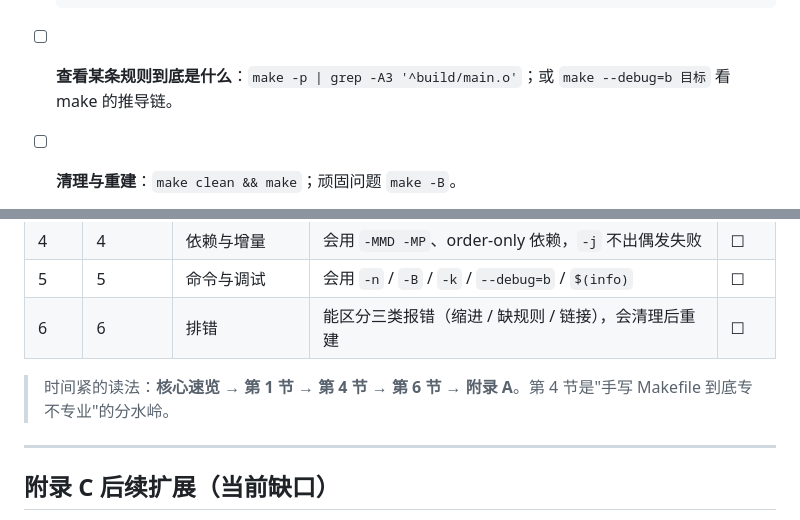
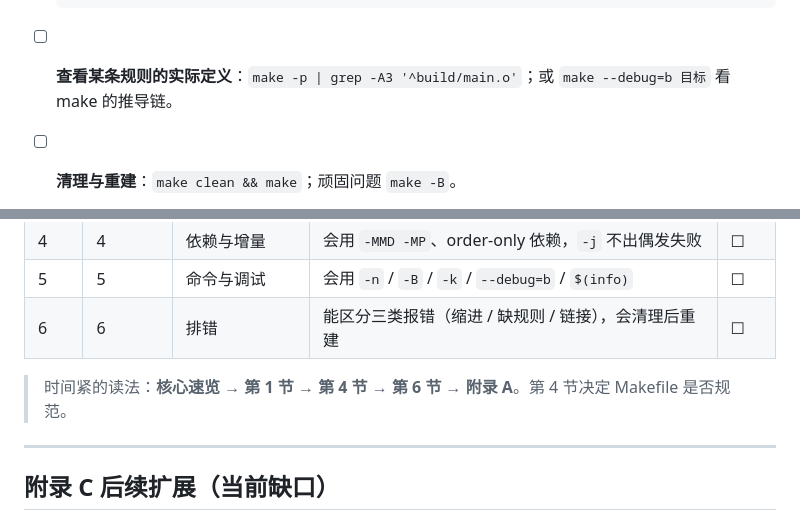
Before and after one commit to zrggw/my-learning-docs, a Markdown page: makefile-learning-guide.md, 2 parts joined by grey strips. Rendered like a GitHub page.

````diff
--- a/makefile-learning-guide.md
+++ b/makefile-learning-guide.md
@@ -442,7 +442,7 @@ make clean      # 清理
   $(warning BUILD 未设置，使用默认值)  # 警告，继续执行
   $(error 必须先设置 CROSS_COMPILE)   # 报错并停止
   ```
-- [ ] **查看某条规则到底是什么**：`make -p | grep -A3 '^build/main.o'`；或 `make --debug=b 目标` 看 make 的推导链。
+- [ ] **查看某条规则的实际定义**：`make -p | grep -A3 '^build/main.o'`；或 `make --debug=b 目标` 看 make 的推导链。
 - [ ] **清理与重建**：`make clean && make`；顽固问题 `make -B`。
 
 > 记法：**调依赖用 `--debug=b`，查变量用 `$(info)`，验证命令用 `-n`，一次性看全部错误用 `-k`。**
@@ -577,7 +577,7 @@ make clean      # 清理
 | 5 | 5 | 命令与调试 | 会用 `-n` / `-B` / `-k` / `--debug=b` / `$(info)` | ☐ |
 | 6 | 6 | 排错 | 能区分三类报错（缩进 / 缺规则 / 链接），会清理后重建 | ☐ |
 
-> 时间紧的读法：**核心速览 → 第 1 节 → 第 4 节 → 第 6 节 → 附录 A**。第 4 节是"手写 Makefile 到底专不专业"的分水岭。
+> 时间紧的读法：**核心速览 → 第 1 节 → 第 4 节 → 第 6 节 → 附录 A**。第 4 节决定 Makefile 是否规范。
 
 ---
 
````
Also changed, not shown: other parts of makefile-learning-guide.md (+6 -6 lines), cmake-learning-guide.md (+4 -4 lines).
